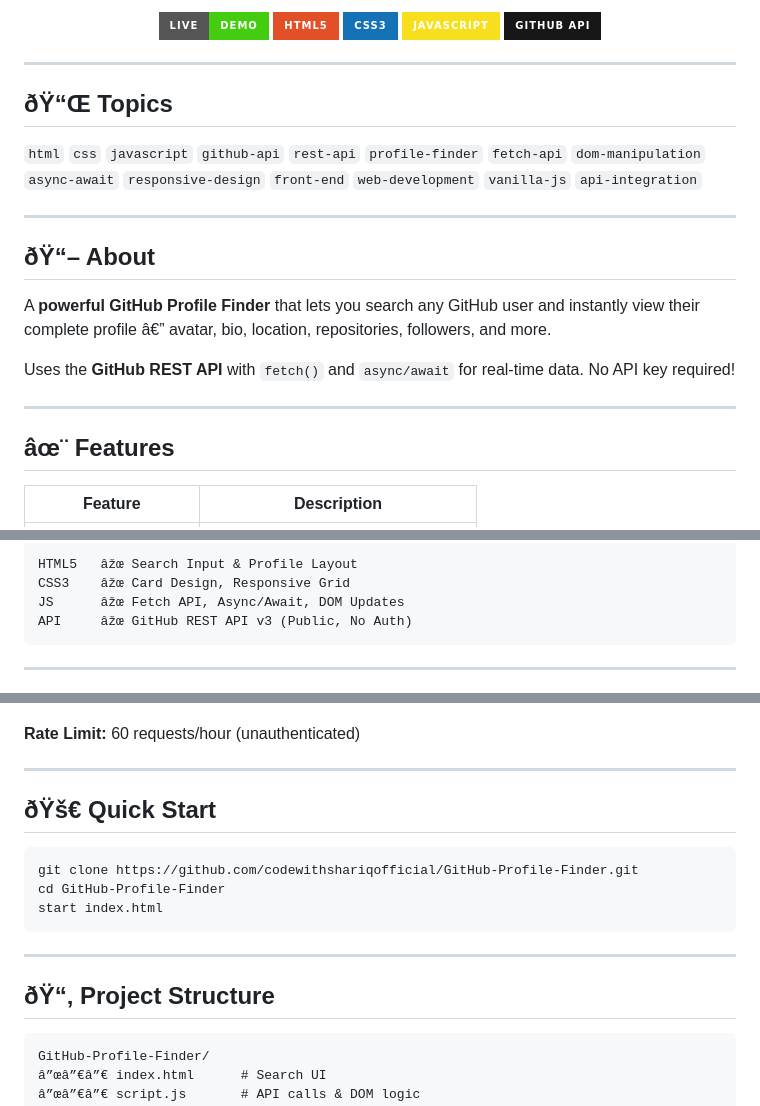
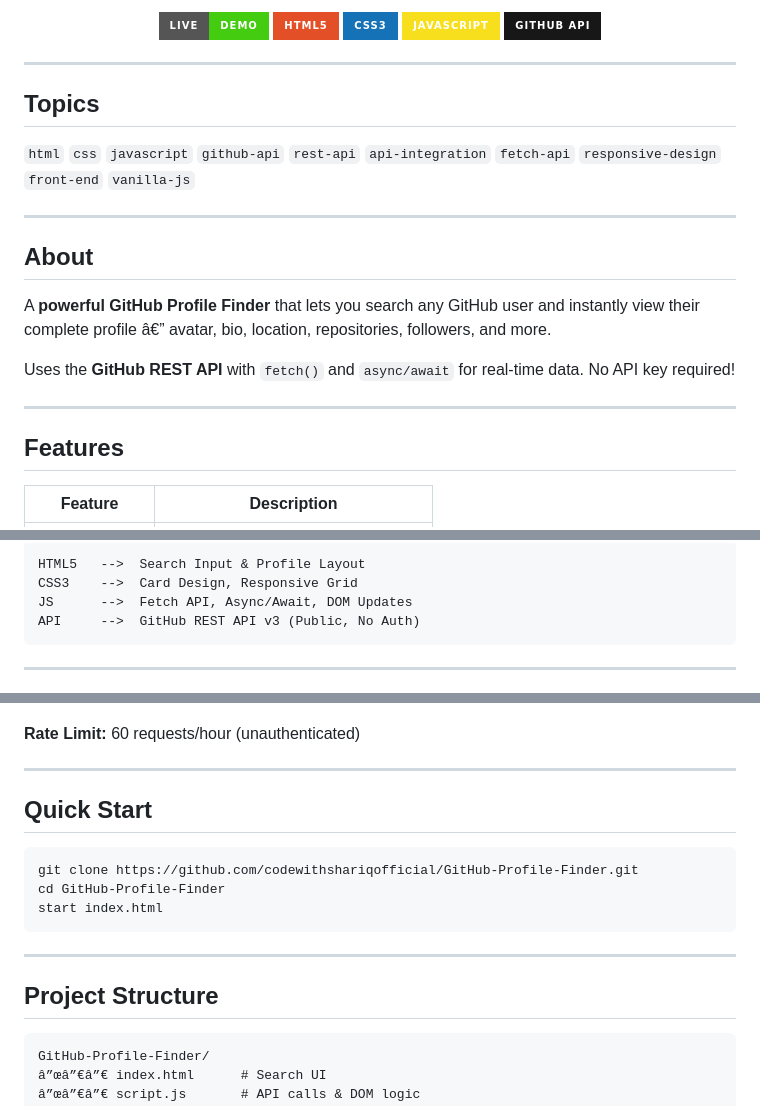
Before and after one commit to codewithshariqofficial/GitHub-Profile-Finder, a Markdown page: README.md, 3 parts joined by grey strips. Rendered like a GitHub page; badges without logos.

Commit message:
Fix README - remove corrupted emojis, clean formatting

````diff
--- a/README.md
+++ b/README.md
@@ -14,13 +14,13 @@
 
 ---
 
-## ðŸ“Œ Topics
+## Topics
 
-`html` `css` `javascript` `github-api` `rest-api` `profile-finder` `fetch-api` `dom-manipulation` `async-await` `responsive-design` `front-end` `web-development` `vanilla-js` `api-integration`
+`html` `css` `javascript` `github-api` `rest-api` `api-integration` `fetch-api` `responsive-design` `front-end` `vanilla-js`
 
 ---
 
-## ðŸ“– About
+## About
 
 A **powerful GitHub Profile Finder** that lets you search any GitHub user and instantly view their complete profile â€” avatar, bio, location, repositories, followers, and more.
 
@@ -28,7 +28,7 @@ Uses the **GitHub REST API** with `fetch()` and `async/await` for real-time data
 
 ---
 
-## âœ¨ Features
+## Features
 
 | Feature | Description |
 |---------|-------------|
@@ -47,9 +47,9 @@ Uses the **GitHub REST API** with `fetch()` and `async/await` for real-time data
 
 ```
-HTML5   âžœ Search Input & Profile Layout
-CSS3    âžœ Card Design, Responsive Grid
-JS      âžœ Fetch API, Async/Await, DOM Updates
-API     âžœ GitHub REST API v3 (Public, No Auth)
+HTML5   -->  Search Input & Profile Layout
+CSS3    -->  Card Design, Responsive Grid
+JS      -->  Fetch API, Async/Await, DOM Updates
+API     -->  GitHub REST API v3 (Public, No Auth)
 ```
 
 ---
@@ -69,7 +69,7 @@ const repos = await fetch(`https://api.github.com/users/${username}/repos`);
 
 ---
 
-## ðŸš€ Quick Start
+## Quick Start
 
 ```bash
 git clone https://github.com/codewithshariqofficial/GitHub-Profile-Finder.git
@@ -79,7 +79,7 @@ start index.html
 
 ---
 
-## ðŸ“‚ Project Structure
+## Project Structure
 
 ```
 GitHub-Profile-Finder/
````
Also changed, not shown: other parts of README.md (+12 -14 lines).
